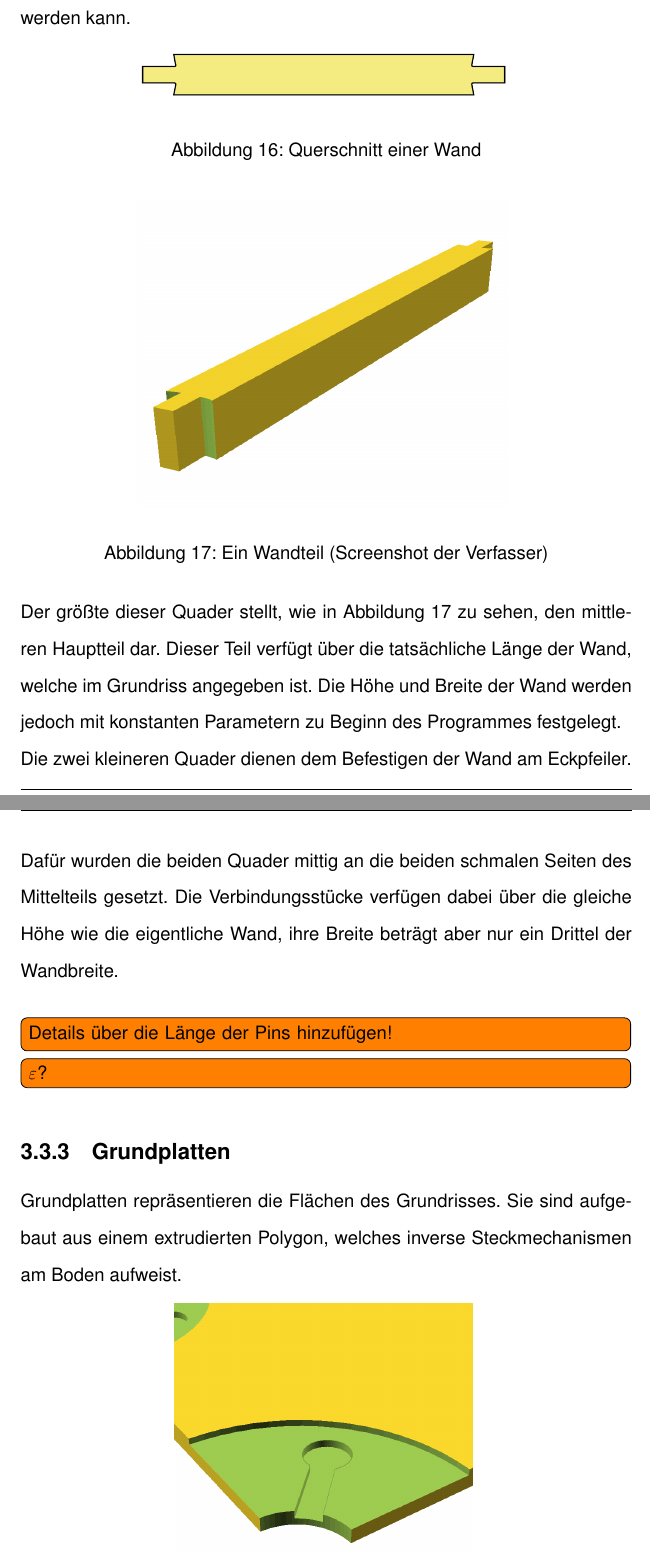
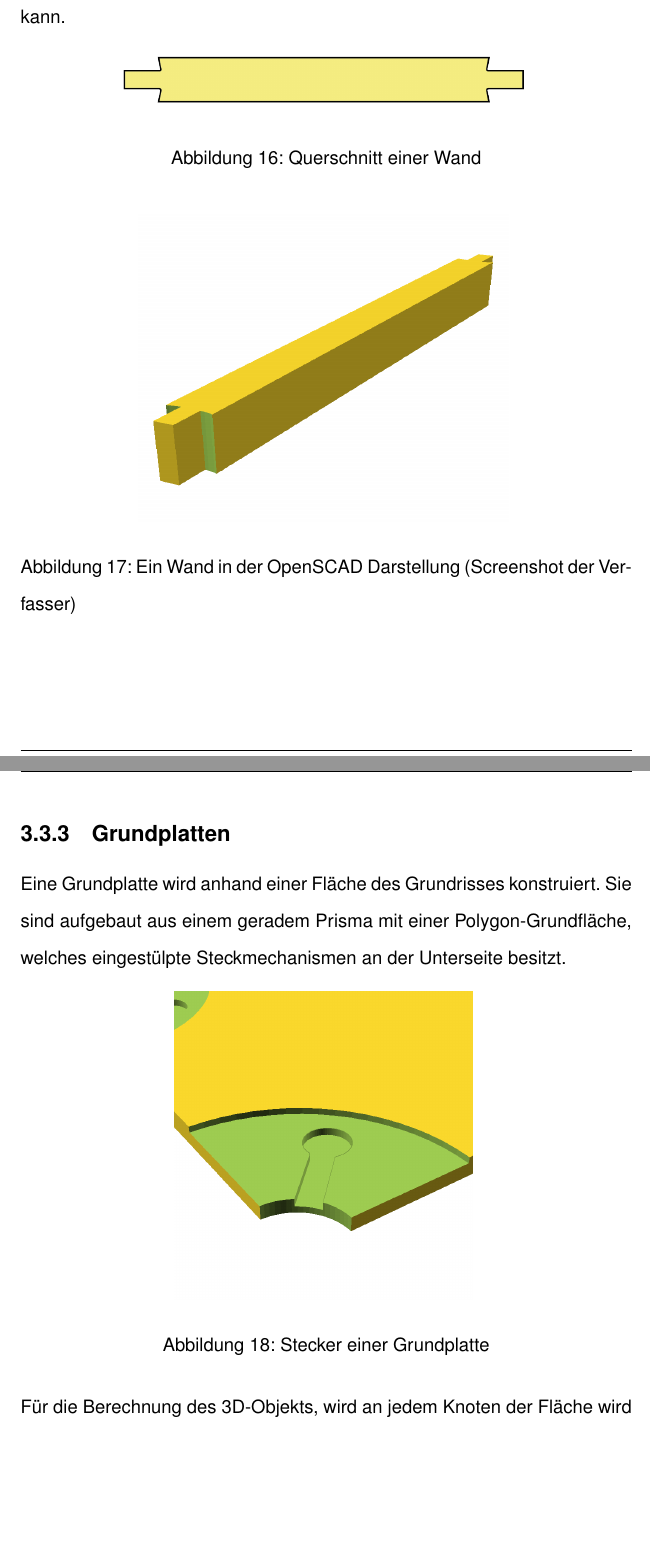
Before and after one commit to peoe/BeLL, a LaTeX document (dok/main.tex, which reads dok/Kapitel/0053Bauteile.tex): two parts of pages 29 and 30 of 45 before the commit and two parts of pages 29 and 30 of 46 after it, joined at a grey line, cut so that both start at the same text, the shorter picture padded with empty space. Compiled offline with pdfLaTeX.

Commit message:
Figures, 3.3.3 finished

```diff
--- a/dok/Kapitel/0053Bauteile.tex
+++ b/dok/Kapitel/0053Bauteile.tex
@@ -51,28 +51,17 @@ Jeweils ein Eckzylinder wird anschließend an den Start- bzw. Endknoten des Quad
 Das Resultat ist eine Wand, welche abschließend in einen Eckpfeiler eingesetzt werden kann.
-
 \begin{Bild}{Querschnitt einer Wand}
-	\includegraphics[width = 100mm]{Bilder/Wand2D-04}
+	\includegraphics[width = 110mm]{Bilder/Wand2D-04}
 \end{Bild}
-\begin{Bild}{Ein Wandteil (Screenshot der Verfasser)}
+\begin{Bild}{Ein Wand in der OpenSCAD Darstellung (Screenshot der Verfasser)}
 	\includegraphics[height=200px, width=240px]{Bilder/Untereinheit_Wand}
 \end{Bild}
-Der größte dieser Quader stellt, wie in Abbildung~\thebildnr\ zu sehen, den mittleren Hauptteil dar.
-Dieser Teil verfügt über die tatsächliche Länge der Wand, welche im Grundriss angegeben ist.
-Die Höhe und Breite der Wand werden jedoch mit konstanten Parametern zu Beginn des Programmes festgelegt. \\
-%Einer dieser Quader stellt das mittlere Wandstück dar, welches die wirkliche Wand repräsentiert und somit die entsprechende Länge und die definierte \icode{WallWidth} Wandbreite besitzt.
-Die zwei kleineren Quader dienen dem Befestigen der Wand am Eckpfeiler.
-Dafür wurden die beiden Quader mittig an die beiden schmalen Seiten des Mittelteils gesetzt.
-Die Verbindungsstücke verfügen dabei über die gleiche Höhe wie die eigentliche Wand, ihre Breite beträgt aber nur ein Drittel der Wandbreite.\\
-\todoinline{Details über die Länge der Pins hinzufügen!}
-%Zwei kleinere werden eingesetzt um die Verankerung mit den Eckpfeilern zu garantieren.
-%Diese werden am Anfang und Ende des Mittelstückes angelegt und können so an den Enden in die Eckzylinder greifen.
-\todoinline{$\varepsilon$?}
 
 
 
 \subsection{Grundplatten}
-Grundplatten repräsentieren die Flächen des Grundrisses.
-Sie sind aufgebaut aus einem extrudierten Polygon, welches inverse Steckmechanismen am Boden aufweist.
-\begin{Bild}{Eine Grundplatte (Screenshot der Verfasser)}
+Eine Grundplatte wird anhand einer Fläche des Grundrisses konstruiert.
+Sie sind aufgebaut aus einem geradem Prisma mit einer Polygon-Grundfläche, welches eingestülpte Steckmechanismen an der Unterseite besitzt.
+\begin{Bild}{Stecker einer Grundplatte}
 	\includegraphics[height=200px]{Bilder/Untereinheit_GP}
 \end{Bild}
+Für die Berechnung des 3D-Objekts, wird an jedem Knoten der Fläche wird ein Eckpin gebildet und von dem polygonalen Prisma abgezogen, sodass genannte Einkerbungen durch eine Differenzmenge entstehen.
@@ -85,3 +71,6 @@ Für jeden Knoten, der an der Fläche anliegt wird hierbei je eine Einkerbung vo
+\end{Bild}
+
+
 
 \subsection{Zuweisen von Berechnungskonstanten}
 \label{params}
```
Also changed, not shown: dok/Bilder/CornerPin2D-07.png, dok/Bilder/GrundplatteVergroesserung-08.png (added), dok/main.pdf, dok/Kapitel/0053Bauteile.tex (13 more changed lines), 1 other file.
